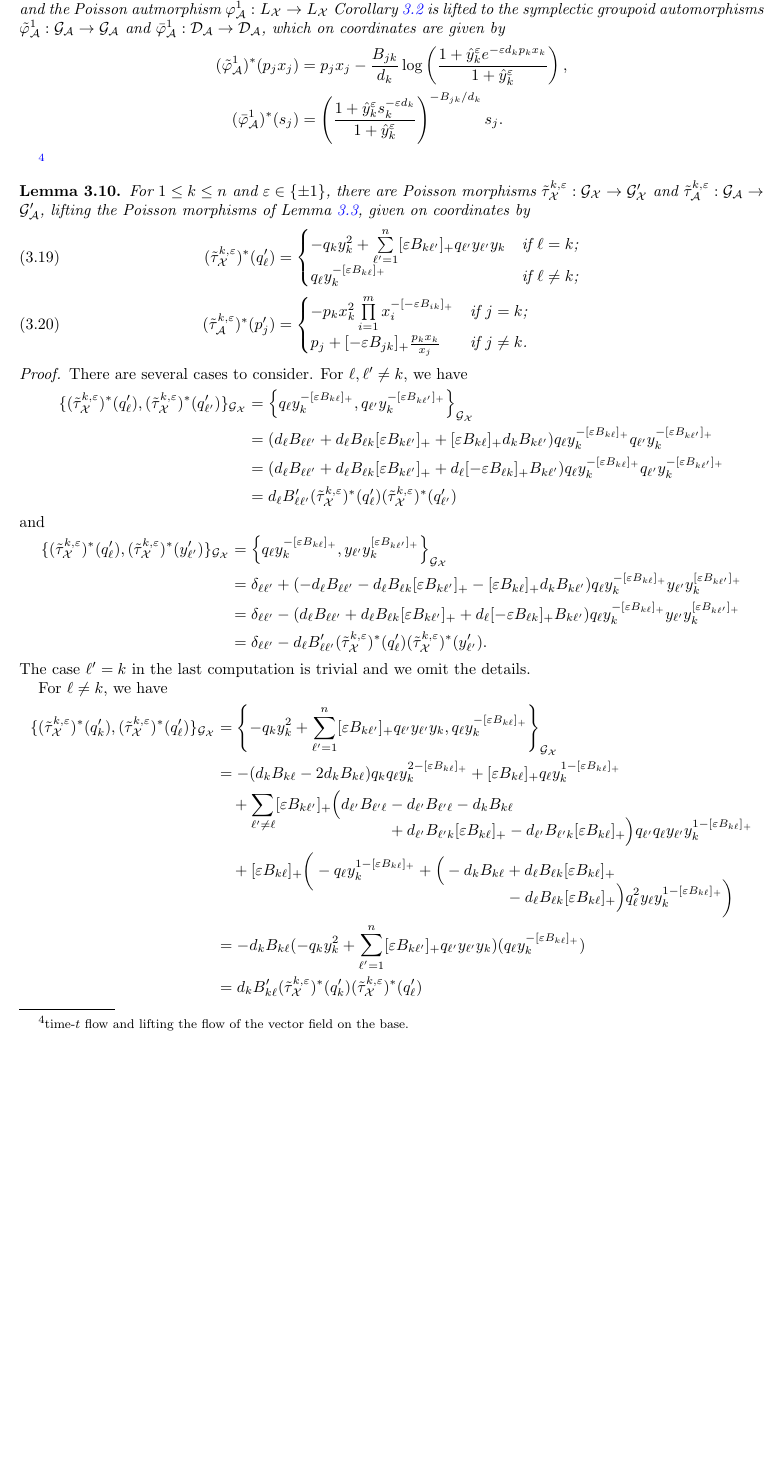
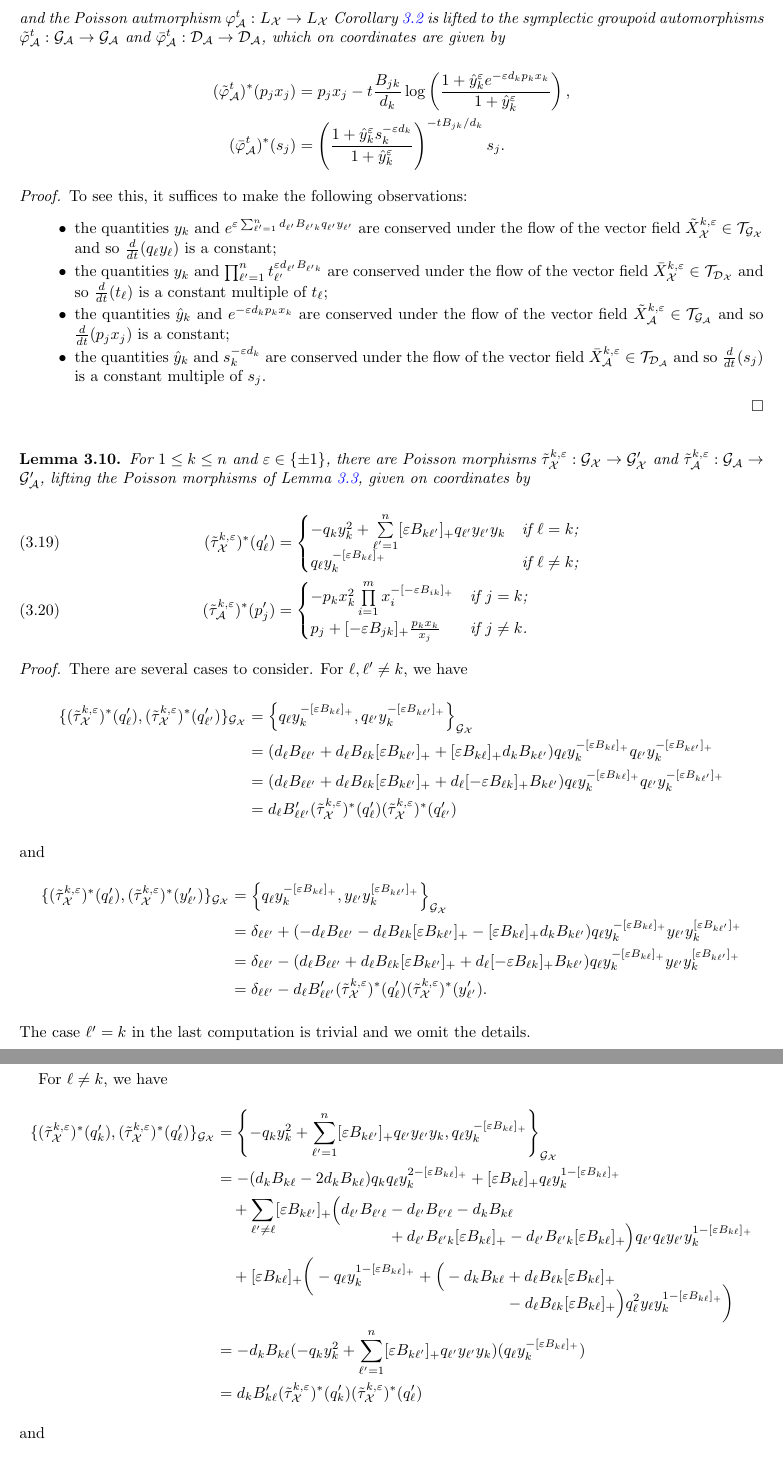
Before and after one commit to drupel/Cluster_Symplectic_Groupoid, a LaTeX paper (cluster_symplectic.tex): part of page 12 of 20 before the commit and two parts of pages 12 and 13 of 21 after it, the two joined at a grey line, cut at the place of the change, the shorter picture padded with empty space. Compiled offline with pdfLaTeX.

Commit message:
Time-t flows in Corollary 3.9

```diff
--- a/cluster_symplectic.tex
+++ b/cluster_symplectic.tex
@@ -631,11 +631,19 @@ Consider the time-one flows of the vector fields $\tilde X_\cX^{k,\varepsilon}\i
   \end{align*}
-and the Poisson autmorphism $\varphi_\cA^1: L_\cX \to L_\cX$ Corollary~\ref{cor:time-one flows} is lifted  to the symplectic groupoid automorphisms $\tilde\varphi_\cA^1: \cG_\cA \to \cG_\cA$ and $\bar\varphi_\cA^1: \cD_\cA \to \cD_\cA$, which on coordinates are given by
+  and the Poisson autmorphism $\varphi_\cA^t: L_\cX \to L_\cX$ Corollary~\ref{cor:time-one flows} is lifted  to the symplectic groupoid automorphisms $\tilde\varphi_\cA^t: \cG_\cA \to \cG_\cA$ and $\bar\varphi_\cA^t: \cD_\cA \to \cD_\cA$, which on coordinates are given by
   \begin{align*}
-    (\tilde\varphi_\cA^1)^*(p_jx_j)&=p_jx_j-\frac{B_{jk}}{d_k}\log\left(\frac{1+\hat y_k^\varepsilon e^{-\varepsilon d_kp_kx_k}}{1+\hat y_k^\varepsilon}\right), \\
-    (\bar\varphi_\cA^1)^*(s_j)&=\left(\frac{1+\hat y_k^\varepsilon s_k^{-\varepsilon d_k}}{1+\hat y_k^\varepsilon}\right)^{-B_{jk}/d_k}s_j.
+    (\tilde\varphi_\cA^t)^*(p_jx_j)&=p_jx_j-t\frac{B_{jk}}{d_k}\log\left(\frac{1+\hat y_k^\varepsilon e^{-\varepsilon d_kp_kx_k}}{1+\hat y_k^\varepsilon}\right), \\
+    (\bar\varphi_\cA^t)^*(s_j)&=\left(\frac{1+\hat y_k^\varepsilon s_k^{-\varepsilon d_k}}{1+\hat y_k^\varepsilon}\right)^{-tB_{jk}/d_k}s_j.
   \end{align*}
 \end{corollary}
-\footnote{time-$t$ flow and lifting the flow of the vector field on the base.}
+\begin{proof}
+  To see this, it suffices to make the following observations:
+  \begin{itemize}
+    \item the quantities $y_k$ and $e^{\varepsilon\sum_{\ell'=1}^n d_{\ell'} B_{\ell' k}q_{\ell'} y_{\ell'}}$ are conserved under the flow of the vector field $\tilde X_\cX^{k,\varepsilon}\in\cT_{\cG_\cX}$ and so $\frac{d}{dt}(q_\ell y_\ell)$ is a constant;
+    \item the quantities $y_k$ and $\prod_{\ell'=1}^nt_{\ell'}^{\varepsilon d_{\ell'} B_{\ell' k}}$ are conserved under the flow of the vector field $\bar X_\cX^{k,\varepsilon}\in\cT_{\cD_\cX}$ and so $\frac{d}{dt}(t_\ell)$ is a constant multiple of $t_\ell$;
+    \item the quantities $\hat y_k$ and $e^{-\varepsilon d_kp_kx_k}$ are conserved under the flow of the vector field $\tilde X_\cA^{k,\varepsilon}\in\cT_{\cG_\cA}$ and so $\frac{d}{dt}(p_jx_j)$ is a constant;
+    \item the quantities $\hat y_k$ and $s_k^{-\varepsilon d_k}$ are conserved under the flow of the vector field $\bar X_\cA^{k,\varepsilon}\in\cT_{\cD_\cA}$ and so $\frac{d}{dt}(s_j)$ is a constant multiple of $s_j$.
+  \end{itemize}
+\end{proof}
 
 \begin{lemma}
   \label{le:tropical groupoid transformations}
```
Also changed, not shown: cluster_symplectic.tex (16 more changed lines).
